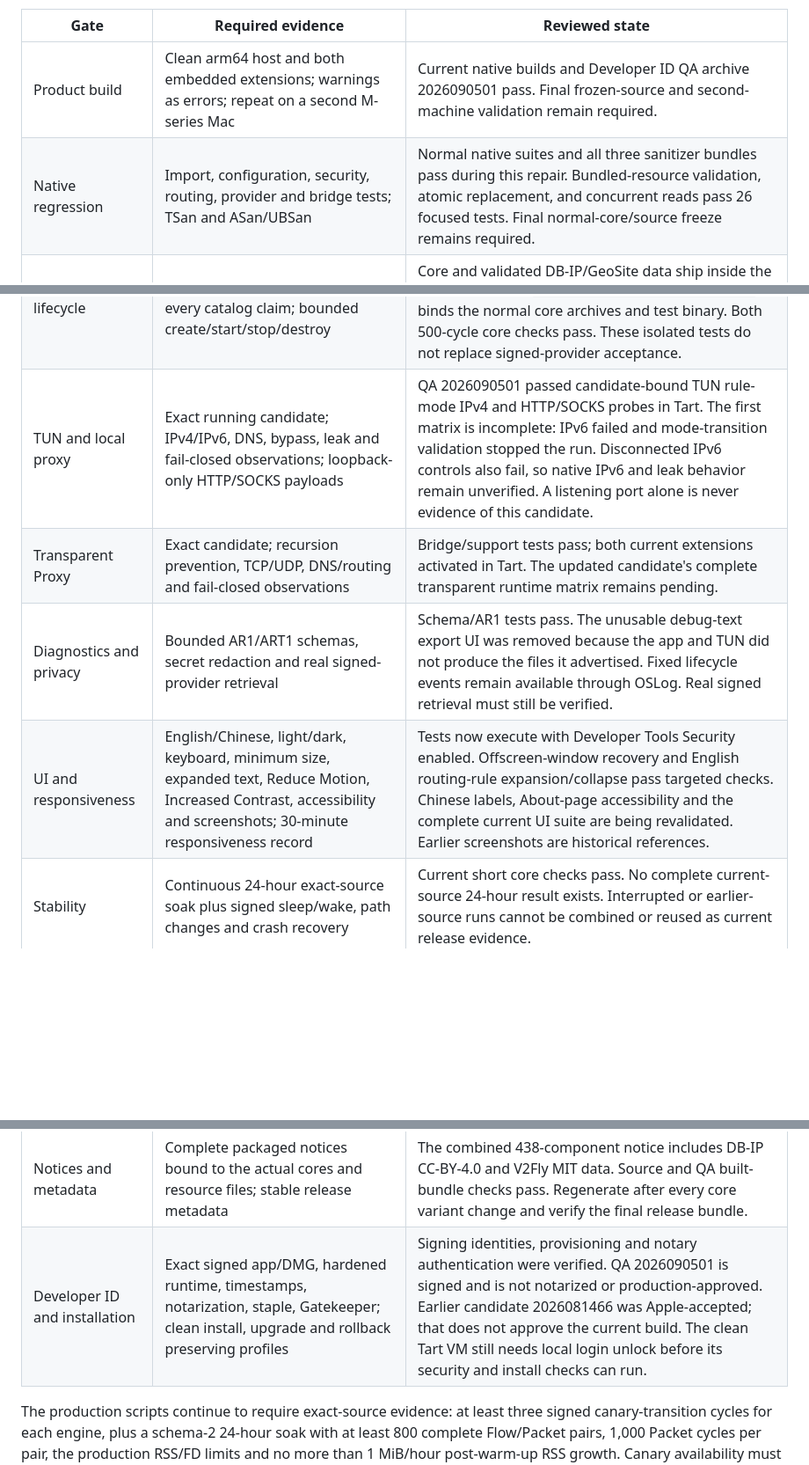
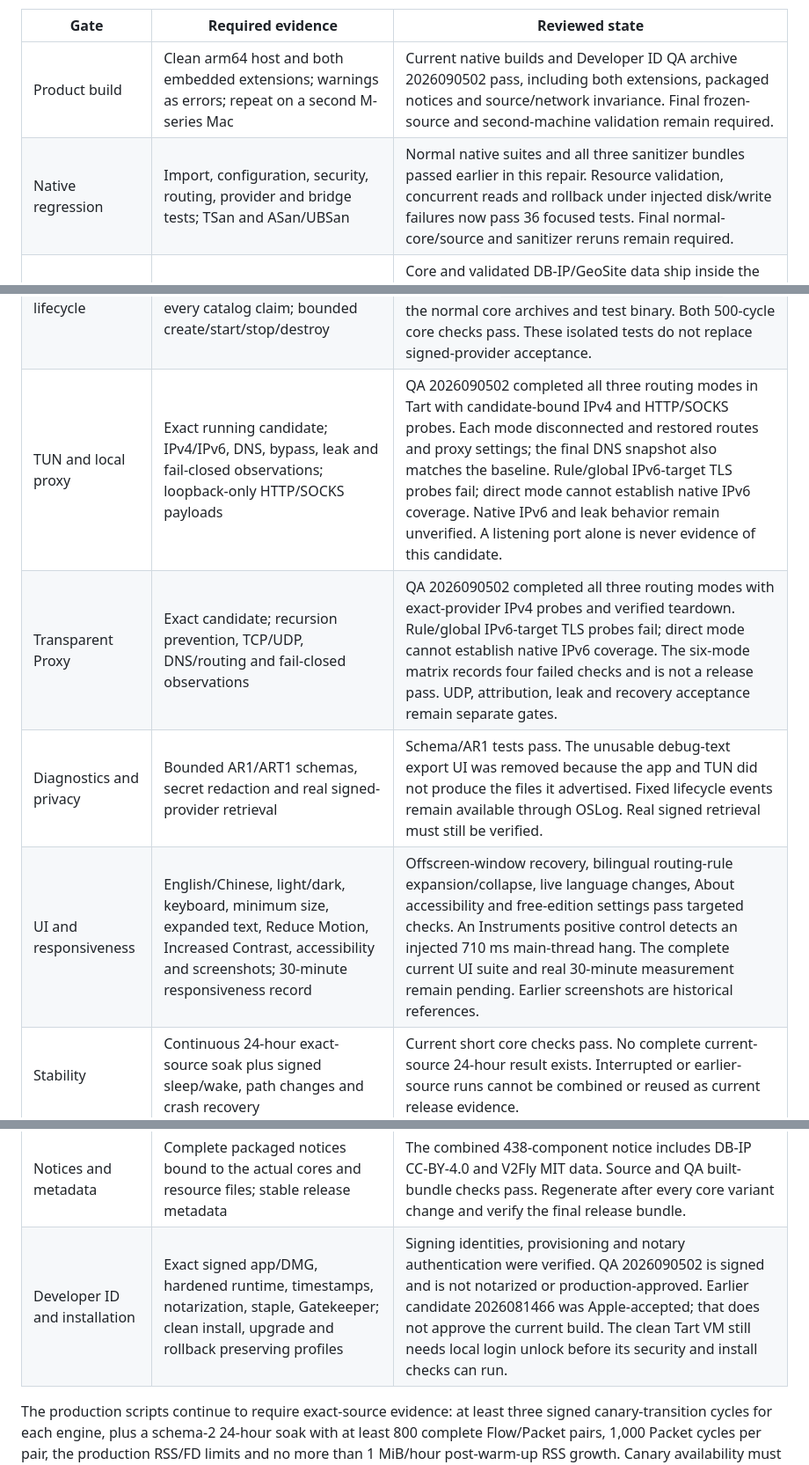
Before and after one commit to bcblr1993/AetherRoute, a Markdown page: Docs/ReleaseGates.md, 3 parts joined by grey strips. Shown at 88% size. GitHub-like rendering; blank space fills up the shorter version.

Commit message:
docs(release): 记录当前签名包的六模式验证与剩余门槛

```diff
--- a/Docs/ReleaseGates.md
+++ b/Docs/ReleaseGates.md
@@ -13,18 +13,18 @@ published acceptance report.
 
 | Gate | Required evidence | Reviewed state |
 | --- | --- | --- |
-| Product build | Clean arm64 host and both embedded extensions; warnings as errors; repeat on a second M-series Mac | Current native builds and Developer ID QA archive 2026090501 pass. Final frozen-source and second-machine validation remain required. |
-| Native regression | Import, configuration, security, routing, provider and bridge tests; TSan and ASan/UBSan | Normal native suites and all three sanitizer bundles pass during this repair. Bundled-resource validation, atomic replacement, and concurrent reads pass 26 focused tests. Final normal-core/source freeze remains required. |
+| Product build | Clean arm64 host and both embedded extensions; warnings as errors; repeat on a second M-series Mac | Current native builds and Developer ID QA archive 2026090502 pass, including both extensions, packaged notices and source/network invariance. Final frozen-source and second-machine validation remain required. |
+| Native regression | Import, configuration, security, routing, provider and bridge tests; TSan and ASan/UBSan | Normal native suites and all three sanitizer bundles passed earlier in this repair. Resource validation, concurrent reads and rollback under injected disk/write failures now pass 36 focused tests. Final normal-core/source and sanitizer reruns remain required. |
 | Import and first connection | User-authorized subscription fetch and local import; no separate core or routing database setup | Core and validated DB-IP/GeoSite data ship inside the app. QA 2026090501 connected in Tart after the previous routing cache was moved aside; both installed database hashes match the bundle and their recorded origin is `bundled`. This proves local-profile first connection, not a newly fetched live subscription. |
 | Protocols and lifecycle | Independent handshake, TCP/UDP, reconnect evidence for every catalog claim; bounded create/start/stop/destroy | Core `988decce` passed two rounds of 21 transport cases plus REALITY, WireGuard, ShadowQUIC and SSH on September 5. `Config/ProtocolCoreEvidence.json` binds the normal core archives and test binary. Both 500-cycle core checks pass. These isolated tests do not replace signed-provider acceptance. |
-| TUN and local proxy | Exact running candidate; IPv4/IPv6, DNS, bypass, leak and fail-closed observations; loopback-only HTTP/SOCKS payloads | QA 2026090501 passed candidate-bound TUN rule-mode IPv4 and HTTP/SOCKS probes in Tart. The first matrix is incomplete: IPv6 failed and mode-transition validation stopped the run. Disconnected IPv6 controls also fail, so native IPv6 and leak behavior remain unverified. A listening port alone is never evidence of this candidate. |
-| Transparent Proxy | Exact candidate; recursion prevention, TCP/UDP, DNS/routing and fail-closed observations | Bridge/support tests pass; both current extensions activated in Tart. The updated candidate's complete transparent runtime matrix remains pending. |
+| TUN and local proxy | Exact running candidate; IPv4/IPv6, DNS, bypass, leak and fail-closed observations; loopback-only HTTP/SOCKS payloads | QA 2026090502 completed all three routing modes in Tart with candidate-bound IPv4 and HTTP/SOCKS probes. Each mode disconnected and restored routes and proxy settings; the final DNS snapshot also matches the baseline. Rule/global IPv6-target TLS probes fail; direct mode cannot establish native IPv6 coverage. Native IPv6 and leak behavior remain unverified. A listening port alone is never evidence of this candidate. |
+| Transparent Proxy | Exact candidate; recursion prevention, TCP/UDP, DNS/routing and fail-closed observations | QA 2026090502 completed all three routing modes with exact-provider IPv4 probes and verified teardown. Rule/global IPv6-target TLS probes fail; direct mode cannot establish native IPv6 coverage. The six-mode matrix records four failed checks and is not a release pass. UDP, attribution, leak and recovery acceptance remain separate gates. |
 | Diagnostics and privacy | Bounded AR1/ART1 schemas, secret redaction and real signed-provider retrieval | Schema/AR1 tests pass. The unusable debug-text export UI was removed because the app and TUN did not produce the files it advertised. Fixed lifecycle events remain available through OSLog. Real signed retrieval must still be verified. |
-| UI and responsiveness | English/Chinese, light/dark, keyboard, minimum size, expanded text, Reduce Motion, Increased Contrast, accessibility and screenshots; 30-minute responsiveness record | Tests now execute with Developer Tools Security enabled. Offscreen-window recovery and English routing-rule expansion/collapse pass targeted checks. Chinese labels, About-page accessibility and the complete current UI suite are being revalidated. Earlier screenshots are historical references. |
+| UI and responsiveness | English/Chinese, light/dark, keyboard, minimum size, expanded text, Reduce Motion, Increased Contrast, accessibility and screenshots; 30-minute responsiveness record | Offscreen-window recovery, bilingual routing-rule expansion/collapse, live language changes, About accessibility and free-edition settings pass targeted checks. An Instruments positive control detects an injected 710 ms main-thread hang. The complete current UI suite and real 30-minute measurement remain pending. Earlier screenshots are historical references. |
 | Stability | Continuous 24-hour exact-source soak plus signed sleep/wake, path changes and crash recovery | Current short core checks pass. No complete current-source 24-hour result exists. Interrupted or earlier-source runs cannot be combined or reused as current release evidence. |
 | Performance | Measured CPU/RSS, throughput/latency and UI budgets for the installed candidate | Current isolated lifecycle memory checks pass. Previously recorded loopback throughput and disconnected-idle measurements are revision-bound references; signed-provider and frozen UI performance remain open. |
 | Notices and metadata | Complete packaged notices bound to the actual cores and resource files; stable release metadata | The combined 438-component notice includes DB-IP CC-BY-4.0 and V2Fly MIT data. Source and QA built-bundle checks pass. Regenerate after every core variant change and verify the final release bundle. |
-| Developer ID and installation | Exact signed app/DMG, hardened runtime, timestamps, notarization, staple, Gatekeeper; clean install, upgrade and rollback preserving profiles | Signing identities, provisioning and notary authentication were verified. QA 2026090501 is signed and is not notarized or production-approved. Earlier candidate 2026081466 was Apple-accepted; that does not approve the current build. The clean Tart VM still needs local login unlock before its security and install checks can run. |
+| Developer ID and installation | Exact signed app/DMG, hardened runtime, timestamps, notarization, staple, Gatekeeper; clean install, upgrade and rollback preserving profiles | Signing identities, provisioning and notary authentication were verified. QA 2026090502 is signed and is not notarized or production-approved. Earlier candidate 2026081466 was Apple-accepted; that does not approve the current build. The clean Tart VM still needs local login unlock before its security and install checks can run. |
 
 The production scripts continue to require exact-source evidence: at least
 three signed canary-transition cycles for each engine, plus a schema-2
```
